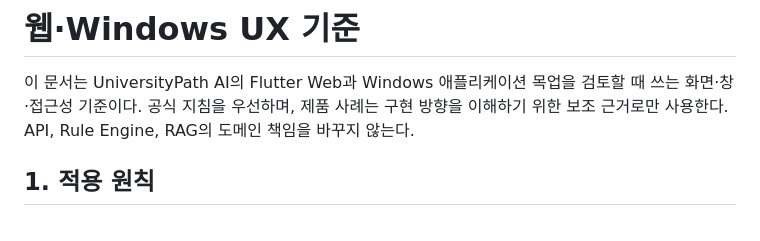
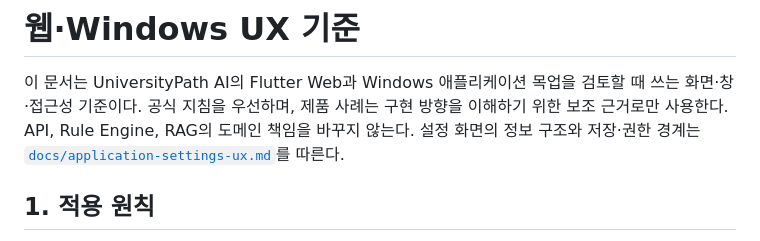
Before and after one commit to product04231125/UNIPATH, a Markdown page: docs/web-windows-ux-guidelines.md, the part around the change. Drawn GitHub-style.

```diff
--- a/docs/web-windows-ux-guidelines.md
+++ b/docs/web-windows-ux-guidelines.md
@@ -3,6 +3,8 @@
 이 문서는 UniversityPath AI의 Flutter Web과 Windows 애플리케이션 목업을 검토할 때
 쓰는 화면·창·접근성 기준이다. 공식 지침을 우선하며, 제품 사례는 구현 방향을 이해하기
 위한 보조 근거로만 사용한다. API, Rule Engine, RAG의 도메인 책임을 바꾸지 않는다.
+설정 화면의 정보 구조와 저장·권한 경계는
+[`docs/application-settings-ux.md`](application-settings-ux.md)를 따른다.
 
 ## 1. 적용 원칙
 
```
Also changed, not shown: README.md (+1 -0 lines), docs/application-settings-ux.md (added, +104 -0 lines).
